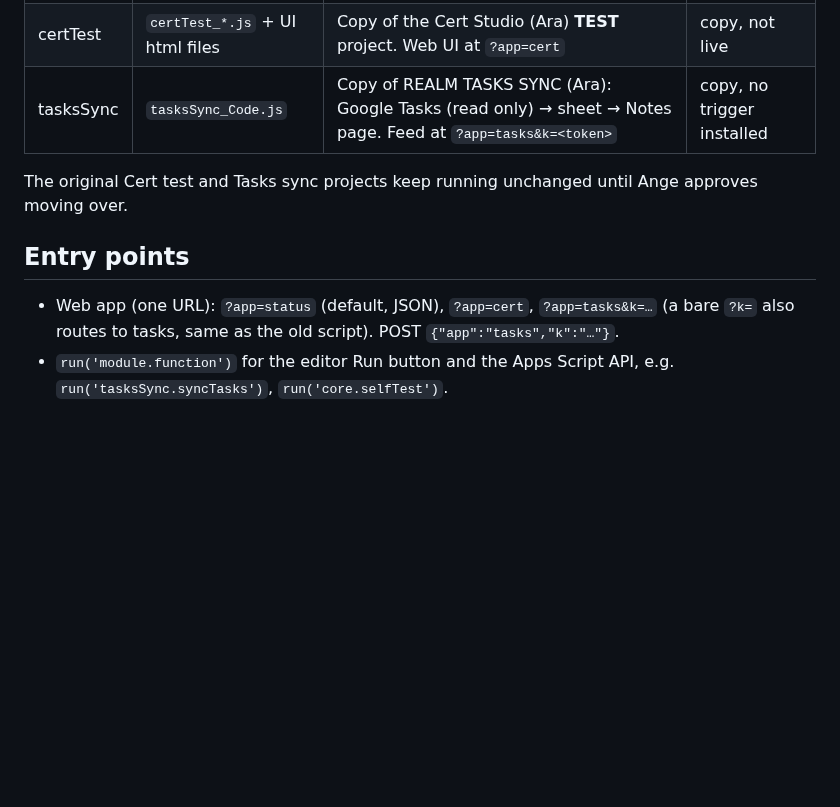
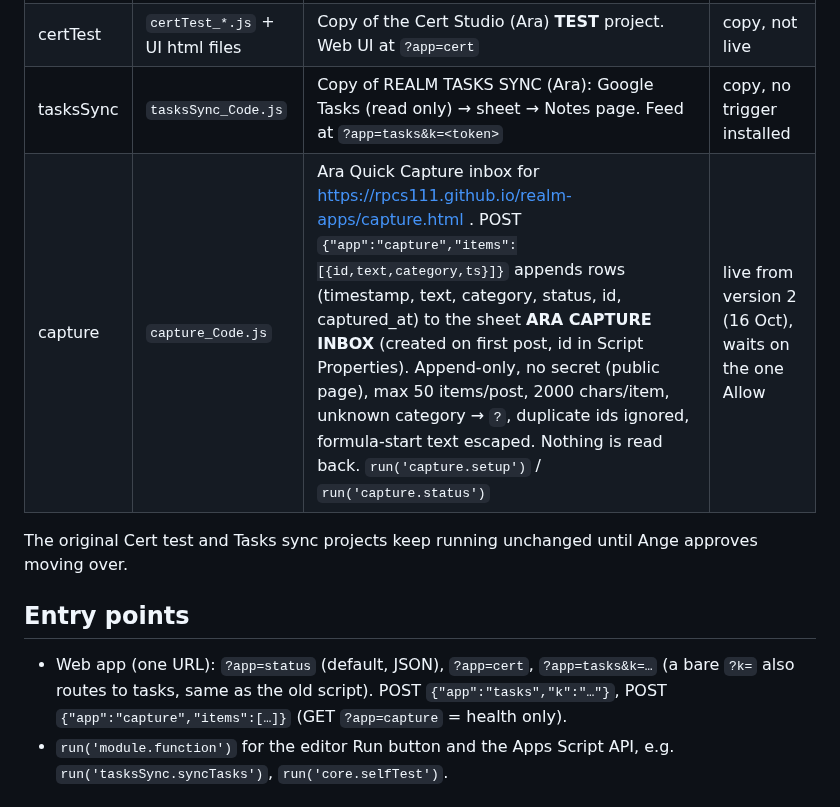
Before and after one commit to rpcs111/realm-apps, a Markdown page: docs/ARA_ENGINE.md, the part around the change. Drawn GitHub-style; blank space fills up the shorter version.

Commit message:
docs/ARA_ENGINE.md: capture module (Ara Quick Capture inbox, append-only)

```diff
--- a/docs/ARA_ENGINE.md
+++ b/docs/ARA_ENGINE.md
@@ -17,11 +17,12 @@ Built 16 Oct 2026. Editor link and deployment status: see HANDOFF.md §7 (not re
 | core | `Engine.js` | Router, registry, `run()`, `engine_selfTest()` | live |
 | certTest | `certTest_*.js` + UI html files | Copy of the Cert Studio (Ara) **TEST** project. Web UI at `?app=cert` | copy, not live |
 | tasksSync | `tasksSync_Code.js` | Copy of REALM TASKS SYNC (Ara): Google Tasks (read only) → sheet → Notes page. Feed at `?app=tasks&k=<token>` | copy, no trigger installed |
+| capture | `capture_Code.js` | Ara Quick Capture inbox for https://rpcs111.github.io/realm-apps/capture.html . POST `{"app":"capture","items":[{id,text,category,ts}]}` appends rows (timestamp, text, category, status, id, captured_at) to the sheet **ARA CAPTURE INBOX** (created on first post, id in Script Properties). Append-only, no secret (public page), max 50 items/post, 2000 chars/item, unknown category → `?`, duplicate ids ignored, formula-start text escaped. Nothing is read back. `run('capture.setup')` / `run('capture.status')` | live from version 2 (16 Oct), waits on the one Allow |
 
 The original Cert test and Tasks sync projects keep running unchanged until Ange approves moving over.
 
 ## Entry points
-- Web app (one URL): `?app=status` (default, JSON), `?app=cert`, `?app=tasks&k=…` (a bare `?k=` also routes to tasks, same as the old script). POST `{"app":"tasks","k":"…"}`.
+- Web app (one URL): `?app=status` (default, JSON), `?app=cert`, `?app=tasks&k=…` (a bare `?k=` also routes to tasks, same as the old script). POST `{"app":"tasks","k":"…"}`, POST `{"app":"capture","items":[…]}` (GET `?app=capture` = health only).
 - `run('module.function')` for the editor Run button and the Apps Script API, e.g. `run('tasksSync.syncTasks')`, `run('core.selfTest')`.
 
 ## Scopes (plain English)
```
